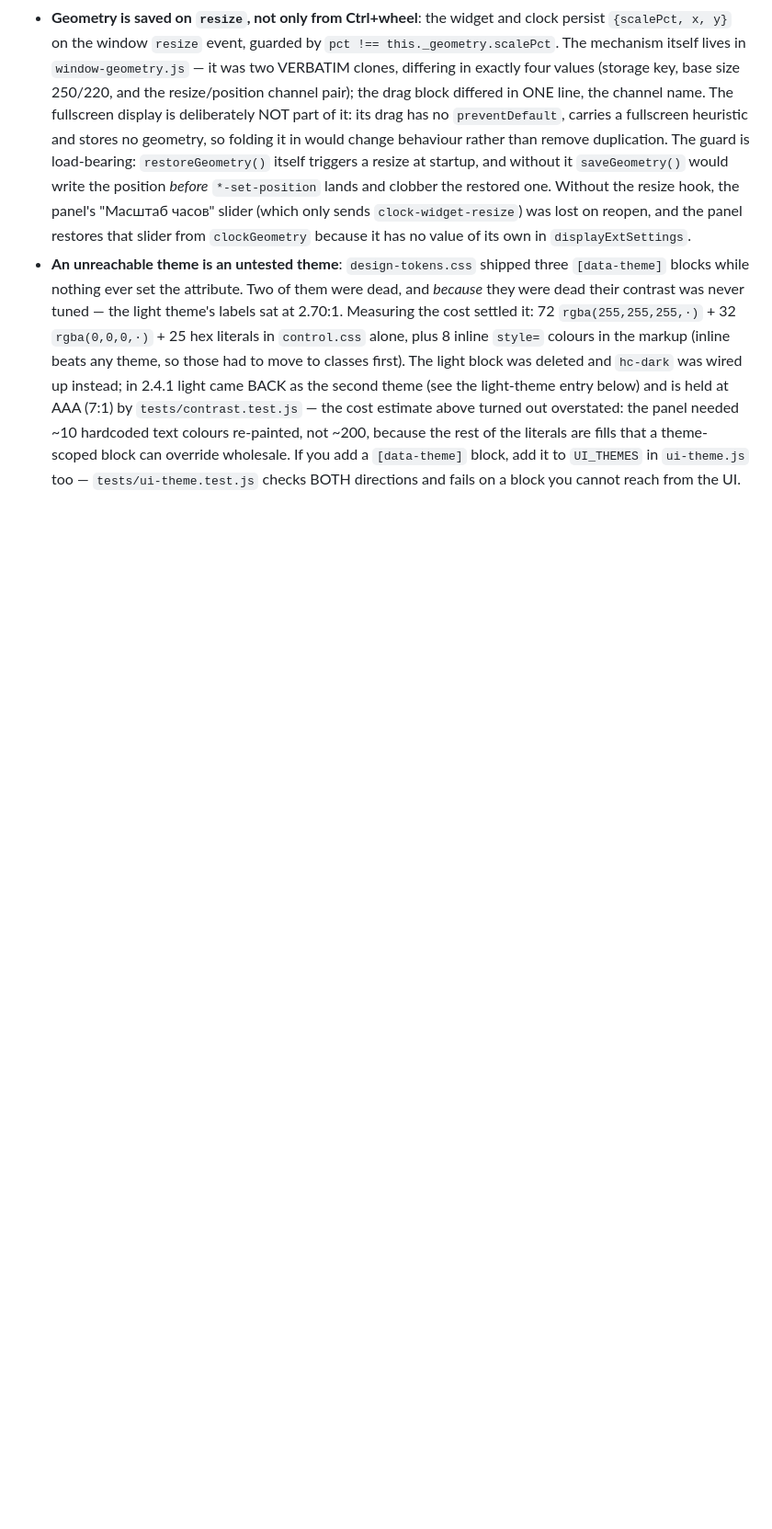
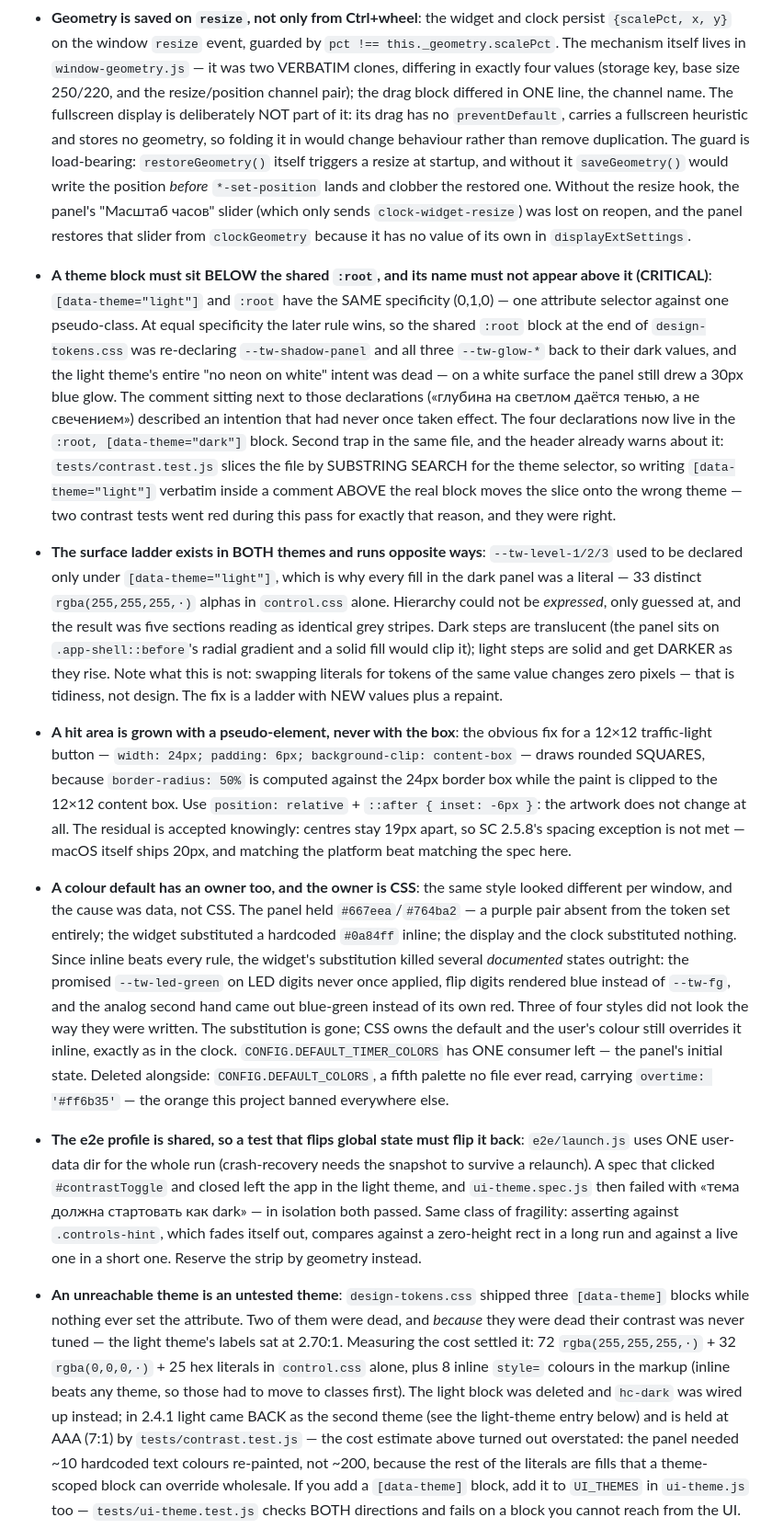
Before and after one commit to Jkaotlic/timer-widget, a Markdown page: CLAUDE.md, the part around the change. Shown at 92% size. GitHub-like rendering; blank space fills up the shorter version.

Commit message:
docs: уроки UI-прохода — специфичность тем, лестница, мишени, владелец цвета
Пять правил, которые проход установил ценой красных тестов и которые иначе
будут забыты:

— селектор темы и :root весят одинаково (0,1,0), поэтому блок темы обязан
  стоять НИЖЕ общего, а его имя не должно встречаться дословно в комментарии
  выше своего блока: contrast.test.js режет файл поиском подстроки;
— лестница поверхностей существует в ОБЕИХ темах и идёт в разные стороны, а
  перепрошивка литералов в токены тех же значений не меняет ни пикселя;
— зона попадания растится псевдоэлементом, а не габаритом: border-radius: 50%
  считается по border-боксу и с background-clip даёт квадраты;
— владельцем дефолтного цвета является CSS, а не три места в JS; инлайн бьёт
  любое правило и убивает описанные состояния молча;
— профиль e2e один на весь прогон, поэтому тест, меняющий глобальное
  состояние, обязан его вернуть.

Co-Authored-By: Claude Opus 5 (1M context) <noreply@anthropic.com>

```diff
--- a/CLAUDE.md
+++ b/CLAUDE.md
@@ -279,6 +279,12 @@ Release workflow builds on macOS (Intel + ARM) and Windows with Node 22.
 - **Flip timers belong to `flip-card.js`**: the module keeps its own `Set` of pending class-removal timeouts and deletes each on fire; windows call `FlipCard.cancelPending()` in `cleanup()`. Do NOT reintroduce per-window arrays (`_flipTimeouts` / `_timeouts`) — seconds tick every second, so an externally tracked list grew unbounded for the lifetime of the window and then `clearTimeout`ed thousands of dead ids.
 - **`showTicks` drives TWO dials**: both the widget and the clock have a `.tick-marks` SVG group and a `.ticks-on` rule, so the single "Деления на циферблате" checkbox writes `widgetShowTicks` AND `clockShowTicks` and pushes to both windows unconditionally (not only when `syncClockStyle` is on). Each window restores its own key at init — without that, enabled ticks visibly blinked off until the panel's push arrived ~600ms after load. The whole feature was once unreachable: the checkbox was dropped from the markup in 9b70782 while every other layer stayed, and `getElementById` guards hid it. `e2e/dial-ticks.spec.js` keeps the chain measured.
 - **Geometry is saved on `resize`, not only from Ctrl+wheel**: the widget and clock persist `{scalePct, x, y}` on the window `resize` event, guarded by `pct !== this._geometry.scalePct`. The mechanism itself lives in `window-geometry.js` — it was two VERBATIM clones, differing in exactly four values (storage key, base size 250/220, and the resize/position channel pair); the drag block differed in ONE line, the channel name. The fullscreen display is deliberately NOT part of it: its drag has no `preventDefault`, carries a fullscreen heuristic and stores no geometry, so folding it in would change behaviour rather than remove duplication. The guard is load-bearing: `restoreGeometry()` itself triggers a resize at startup, and without it `saveGeometry()` would write the position *before* `*-set-position` lands and clobber the restored one. Without the resize hook, the panel's "Масштаб часов" slider (which only sends `clock-widget-resize`) was lost on reopen, and the panel restores that slider from `clockGeometry` because it has no value of its own in `displayExtSettings`.
+- **A theme block must sit BELOW the shared `:root`, and its name must not appear above it (CRITICAL)**: `[data-theme="light"]` and `:root` have the SAME specificity (0,1,0) — one attribute selector against one pseudo-class. At equal specificity the later rule wins, so the shared `:root` block at the end of `design-tokens.css` was re-declaring `--tw-shadow-panel` and all three `--tw-glow-*` back to their dark values, and the light theme's entire "no neon on white" intent was dead — on a white surface the panel still drew a 30px blue glow. The comment sitting next to those declarations («глубина на светлом даётся тенью, а не свечением») described an intention that had never once taken effect. The four declarations now live in the `:root, [data-theme="dark"]` block. Second trap in the same file, and the header already warns about it: `tests/contrast.test.js` slices the file by SUBSTRING SEARCH for the theme selector, so writing `[data-theme="light"]` verbatim inside a comment ABOVE the real block moves the slice onto the wrong theme — two contrast tests went red during this pass for exactly that reason, and they were right.
+- **The surface ladder exists in BOTH themes and runs opposite ways**: `--tw-level-1/2/3` used to be declared only under `[data-theme="light"]`, which is why every fill in the dark panel was a literal — 33 distinct `rgba(255,255,255,·)` alphas in `control.css` alone. Hierarchy could not be *expressed*, only guessed at, and the result was five sections reading as identical grey stripes. Dark steps are translucent (the panel sits on `.app-shell::before`'s radial gradient and a solid fill would clip it); light steps are solid and get DARKER as they rise. Note what this is not: swapping literals for tokens of the same value changes zero pixels — that is tidiness, not design. The fix is a ladder with NEW values plus a repaint.
+- **A hit area is grown with a pseudo-element, never with the box**: the obvious fix for a 12×12 traffic-light button — `width: 24px; padding: 6px; background-clip: content-box` — draws rounded SQUARES, because `border-radius: 50%` is computed against the 24px border box while the paint is clipped to the 12×12 content box. Use `position: relative` + `::after { inset: -6px }`: the artwork does not change at all. The residual is accepted knowingly: centres stay 19px apart, so SC 2.5.8's spacing exception is not met — macOS itself ships 20px, and matching the platform beat matching the spec here.
+- **A colour default has an owner too, and the owner is CSS**: the same style looked different per window, and the cause was data, not CSS. The panel held `#667eea`/`#764ba2` — a purple pair absent from the token set entirely; the widget substituted a hardcoded `#0a84ff` inline; the display and the clock substituted nothing. Since inline beats every rule, the widget's substitution killed several *documented* states outright: the promised `--tw-led-green` on LED digits never once applied, flip digits rendered blue instead of `--tw-fg`, and the analog second hand came out blue-green instead of its own red. Three of four styles did not look the way they were written. The substitution is gone; CSS owns the default and the user's colour still overrides it inline, exactly as in the clock. `CONFIG.DEFAULT_TIMER_COLORS` has ONE consumer left — the panel's initial state. Deleted alongside: `CONFIG.DEFAULT_COLORS`, a fifth palette no file ever read, carrying `overtime: '#ff6b35'` — the orange this project banned everywhere else.
+- **The e2e profile is shared, so a test that flips global state must flip it back**: `e2e/launch.js` uses ONE user-data dir for the whole run (crash-recovery needs the snapshot to survive a relaunch). A spec that clicked `#contrastToggle` and closed left the app in the light theme, and `ui-theme.spec.js` then failed with «тема должна стартовать как dark» — in isolation both passed. Same class of fragility: asserting against `.controls-hint`, which fades itself out, compares against a zero-height rect in a long run and against a live one in a short one. Reserve the strip by geometry instead.
+
 - **An unreachable theme is an untested theme**: `design-tokens.css` shipped three `[data-theme]` blocks while nothing ever set the attribute. Two of them were dead, and *because* they were dead their contrast was never tuned — the light theme's labels sat at 2.70:1. Measuring the cost settled it: 72 `rgba(255,255,255,·)` + 32 `rgba(0,0,0,·)` + 25 hex literals in `control.css` alone, plus 8 inline `style=` colours in the markup (inline beats any theme, so those had to move to classes first). The light block was deleted and `hc-dark` was wired up instead; in 2.4.1 light came BACK as the second theme (see the light-theme entry below) and is held at AAA (7:1) by `tests/contrast.test.js` — the cost estimate above turned out overstated: the panel needed ~10 hardcoded text colours re-painted, not ~200, because the rest of the literals are fills that a theme-scoped block can override wholesale. If you add a `[data-theme]` block, add it to `UI_THEMES` in `ui-theme.js` too — `tests/ui-theme.test.js` checks BOTH directions and fails on a block you cannot reach from the UI.
 - **`design-tokens.css` holds tokens, not recipes**: it used to end with ~135 lines of "semantic recipes" (`.tw-timer-hero`, `.tw-led`, `.tw-panel`, `.tw-chip` with `.is-success` / `.is-attention`, `.tw-interactive`, `.tw-spin`, `.tw-error-msg`, `.tw-status-glyph`, `.tw-is-overtime`, `.tw-is-breathing`) that no window ever used — deleting all 24 rules changed ZERO computed values, pseudo-elements included, in all four windows. Two of them were the "second colour system on one element" this file warns about elsewhere, defused only by the fact that `.tw-chip` matched nothing (`display-script.js` still defensively strips those classes). The only rules left are `h1` and `h2`, and they are element selectors that ARE live (the panel's `#faqModalTitle` loses `letter-spacing` and 4.4px of width without them). A recipe nobody applies is worse than no recipe: it is a design decision that was never reviewed by looking at it.
 - **Opening a window has ONE owner — the create-function (CRITICAL)**: the announcement (`broadcastWindowState(..., isOpen: true)`) and the hydration (`timer-state`, saved settings, per-window colours and style) used to live in the `ipcMain.on('open-*')` handlers. Tray items call `createWidgetWindow()` / `createClockWidgetWindow()` DIRECTLY, so everything in the handler was skipped: the panel's button stayed inactive, W/C thought the window was closed, sent `open-*`, main merely `focus()`ed the live window, and the toggle looked dead until the window was closed again. `announceWindowOpened(win, channel, hydrate)` now does both from inside the create-function, and the handlers are thin (`if (!win) create(); else win.focus();`). The `did-finish-load` listener is `on`, NOT `once`, for the same reason as the state snapshot: a renderer reloaded by `bindRenderCrashHandler` must be re-hydrated. Same root cause fixed alongside: `bindTrayBehavior(controlWindow)` moved out of `whenReady` into `createControlWindow`, because the panel is recreated from the tray, from second-instance and on `activate` — every copy after the first had lost "close = hide to tray". Guarded by `tests/window-open-ownership.test.js`, which cuts function bodies by BRACE BALANCE (`tests/helpers/source-scan.js`), so indentation cannot fool it.
```
